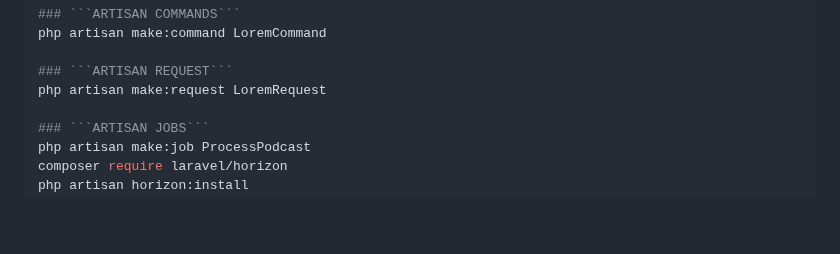
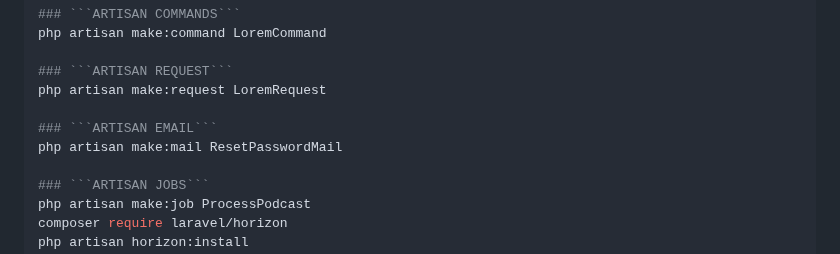
Before and after one commit to navjotsinghprince/cmd, a Markdown page: README.md, the part around the change. Drawn GitHub-style; blank space fills up the shorter version.

````diff
--- a/README.md
+++ b/README.md
@@ -85,6 +85,9 @@ php artisan make:command LoremCommand
 
 ### ```ARTISAN REQUEST```
 php artisan make:request LoremRequest
+
+### ```ARTISAN EMAIL```
+php artisan make:mail ResetPasswordMail
 
 ### ```ARTISAN JOBS```
 php artisan make:job ProcessPodcast
````
